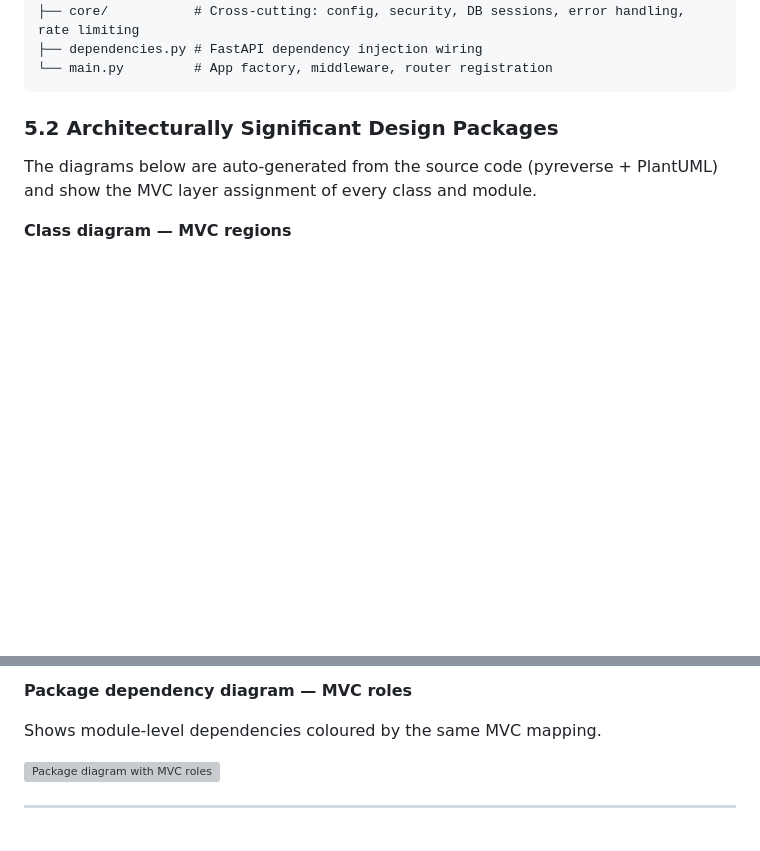
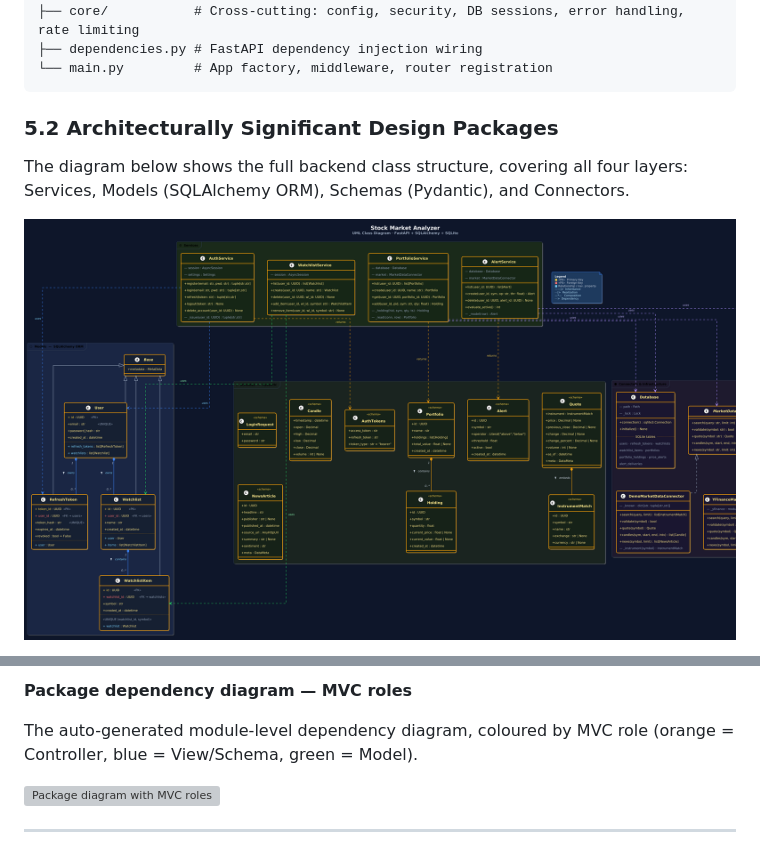
Before and after one commit to techGirl0/stock-market-analyzer, a Markdown page: documentation/SoftwareArchitectureDocument.md, 2 parts joined by grey strips. Rendered like a GitHub page; pictures changed too: documentation/Media/UML-class-diagram-full.png (added); blank space fills up the shorter version; grey boxes are pictures that could not be loaded.

Commit message:
chnage of picture

```diff
--- a/documentation/SoftwareArchitectureDocument.md
+++ b/documentation/SoftwareArchitectureDocument.md
@@ -215,7 +215,7 @@ backend/app/
 
 ### 5.2 Architecturally Significant Design Packages
 
-The diagrams below are auto-generated from the source code (pyreverse + PlantUML) and show the MVC layer assignment of every class and module.
+The diagram below shows the full backend class structure, covering all four layers: Services, Models (SQLAlchemy ORM), Schemas (Pydantic), and Connectors.
 
-**Class diagram — MVC regions**
+![UML Class Diagram — full backend](Media/UML-class-diagram-full.png)
 
@@ -225,7 +223,7 @@ Each class is coloured by its MVC role: orange = Controller (FastAPI routers), b
 
 **Package dependency diagram — MVC roles**
 
-Shows module-level dependencies coloured by the same MVC mapping.
+The auto-generated module-level dependency diagram, coloured by MVC role (orange = Controller, blue = View/Schema, green = Model).
 
 ![Package diagram with MVC roles](Media/package-diagram-mvc.png)
 
```
Also changed, not shown: other parts of documentation/SoftwareArchitectureDocument.md (+1 -3 lines).
